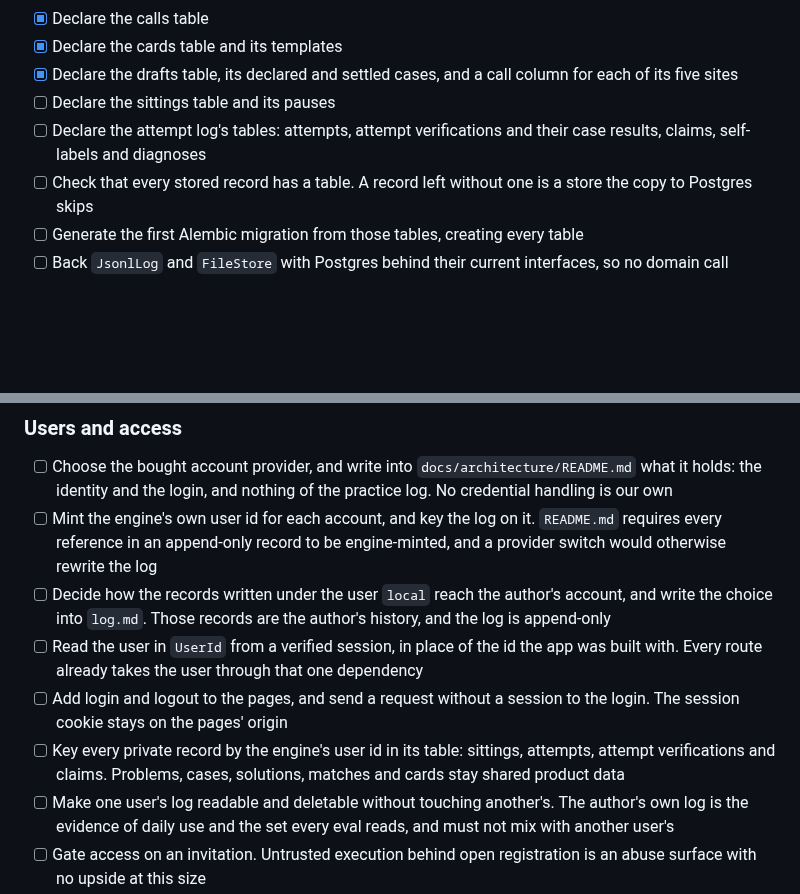
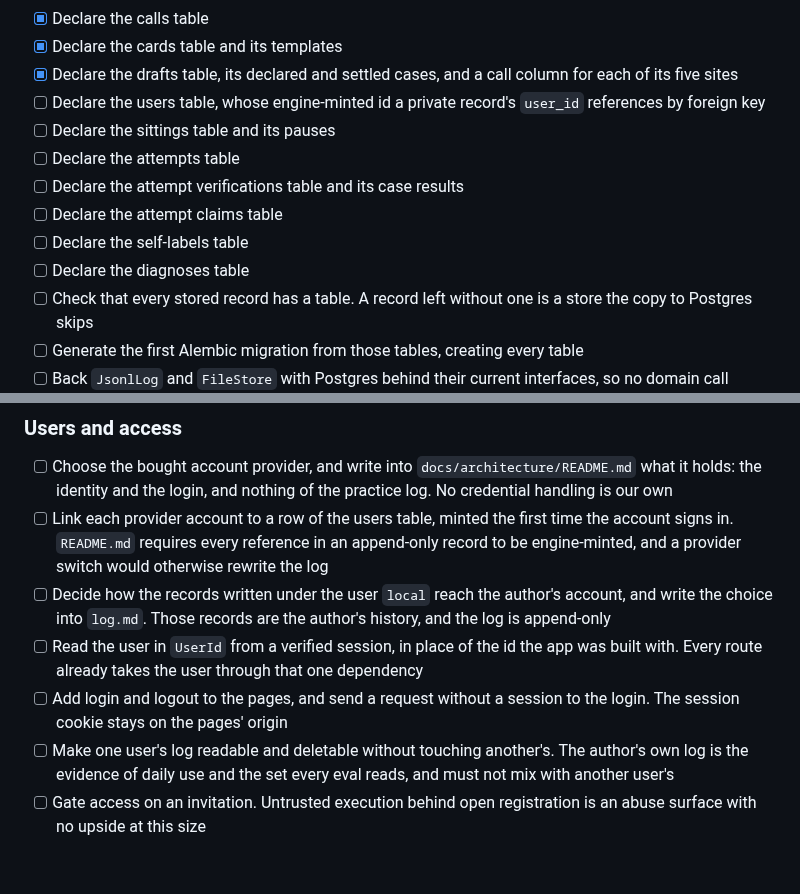
Before and after one commit to lunochkin/algo-coach, a Markdown page: docs/TODO.md, 2 parts joined by grey strips. Rendered like a GitHub page; blank space fills up the shorter version.

Commit message:
docs: add the users table, split the log's tables
The storage section declares a users table, whose id a private record's
`user_id` references by foreign key, and the attempt log's tables as
five items, one per record. The accounts section links a provider
account to a row of that table rather than minting ids of its own, and
the item keying private records by user folds into the foreign keys.

```diff
--- a/docs/TODO.md
+++ b/docs/TODO.md
@@ -35,9 +35,14 @@ backend for our own generated code, which is not a threat model.
 - [x] Declare the cards table and its templates
 - [x] Declare the drafts table, its declared and settled cases, and a call
       column for each of its five sites
+- [ ] Declare the users table, whose engine-minted id a private record's
+      `user_id` references by foreign key
 - [ ] Declare the sittings table and its pauses
-- [ ] Declare the attempt log's tables: attempts, attempt verifications and
-      their case results, claims, self-labels and diagnoses
+- [ ] Declare the attempts table
+- [ ] Declare the attempt verifications table and its case results
+- [ ] Declare the attempt claims table
+- [ ] Declare the self-labels table
+- [ ] Declare the diagnoses table
 - [ ] Check that every stored record has a table. A record left without one is
       a store the copy to Postgres skips
 - [ ] Generate the first Alembic migration from those tables, creating every
@@ -61,9 +66,10 @@ backend for our own generated code, which is not a threat model.
 - [ ] Choose the bought account provider, and write into
       `docs/architecture/README.md` what it holds: the identity and the login,
       and nothing of the practice log. No credential handling is our own
-- [ ] Mint the engine's own user id for each account, and key the log on it.
-      `README.md` requires every reference in an append-only record to be
-      engine-minted, and a provider switch would otherwise rewrite the log
+- [ ] Link each provider account to a row of the users table, minted the first
+      time the account signs in. `README.md` requires every reference in an
+      append-only record to be engine-minted, and a provider switch would
+      otherwise rewrite the log
 - [ ] Decide how the records written under the user `local` reach the author's
       account, and write the choice into `log.md`. Those records are the
       author's history, and the log is append-only
@@ -72,9 +78,6 @@ backend for our own generated code, which is not a threat model.
       one dependency
 - [ ] Add login and logout to the pages, and send a request without a session
       to the login. The session cookie stays on the pages' origin
-- [ ] Key every private record by the engine's user id in its table:
-      sittings, attempts, attempt verifications and claims. Problems, cases,
-      solutions, matches and cards stay shared product data
 - [ ] Make one user's log readable and deletable without touching another's.
       The author's own log is the evidence of daily use and the set every eval
       reads, and must not mix with another user's
```
